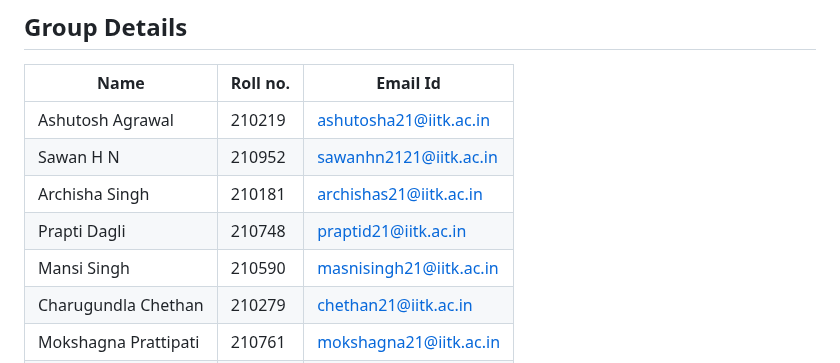
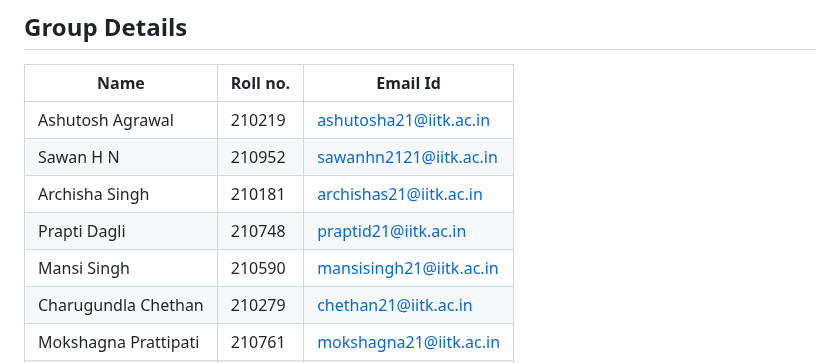
Before and after one commit to Ashu3208/MessAutomationSystem, a Markdown page: README.md, the part around the change. Rendered like a GitHub page.

```diff
--- a/README.md
+++ b/README.md
@@ -19,7 +19,7 @@ Broadly, the application will support the following:
 | Sawan H N           | 210952   | sawanhn2121@iitk.ac.in  |
 | Archisha Singh      | 210181   | archishas21@iitk.ac.in  |
 | Prapti Dagli        | 210748   | praptid21@iitk.ac.in    |
-| Mansi Singh         | 210590   | masnisingh21@iitk.ac.in |
+| Mansi Singh         | 210590   | mansisingh21@iitk.ac.in |
 | Charugundla Chethan | 210279   | chethan21@iitk.ac.in    |
 | Mokshagna Prattipati| 210761   | mokshagna21@iitk.ac.in  |
 | Sanjay Kuamr        | 210080   | askumar21@iitk.ac.in    |
```
